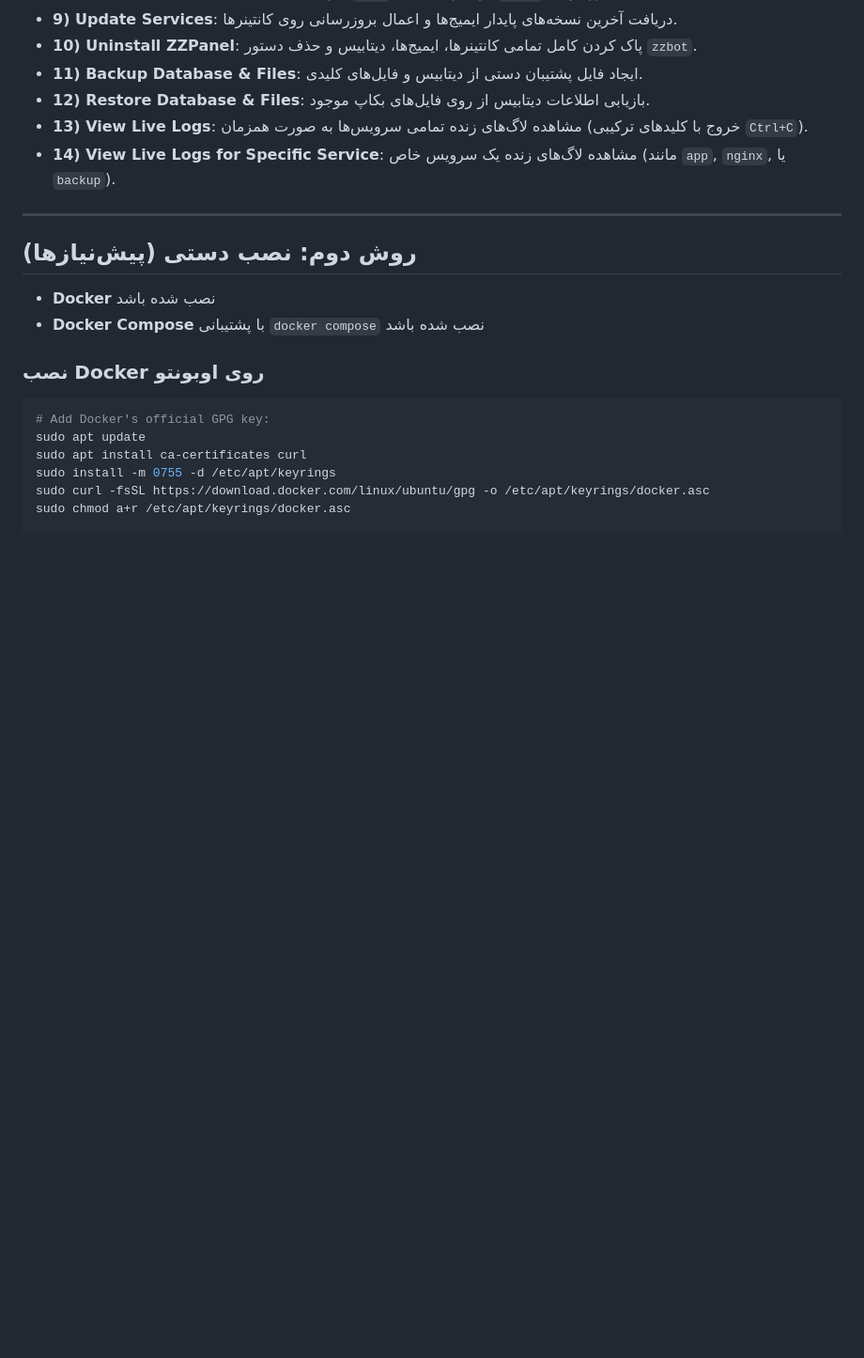
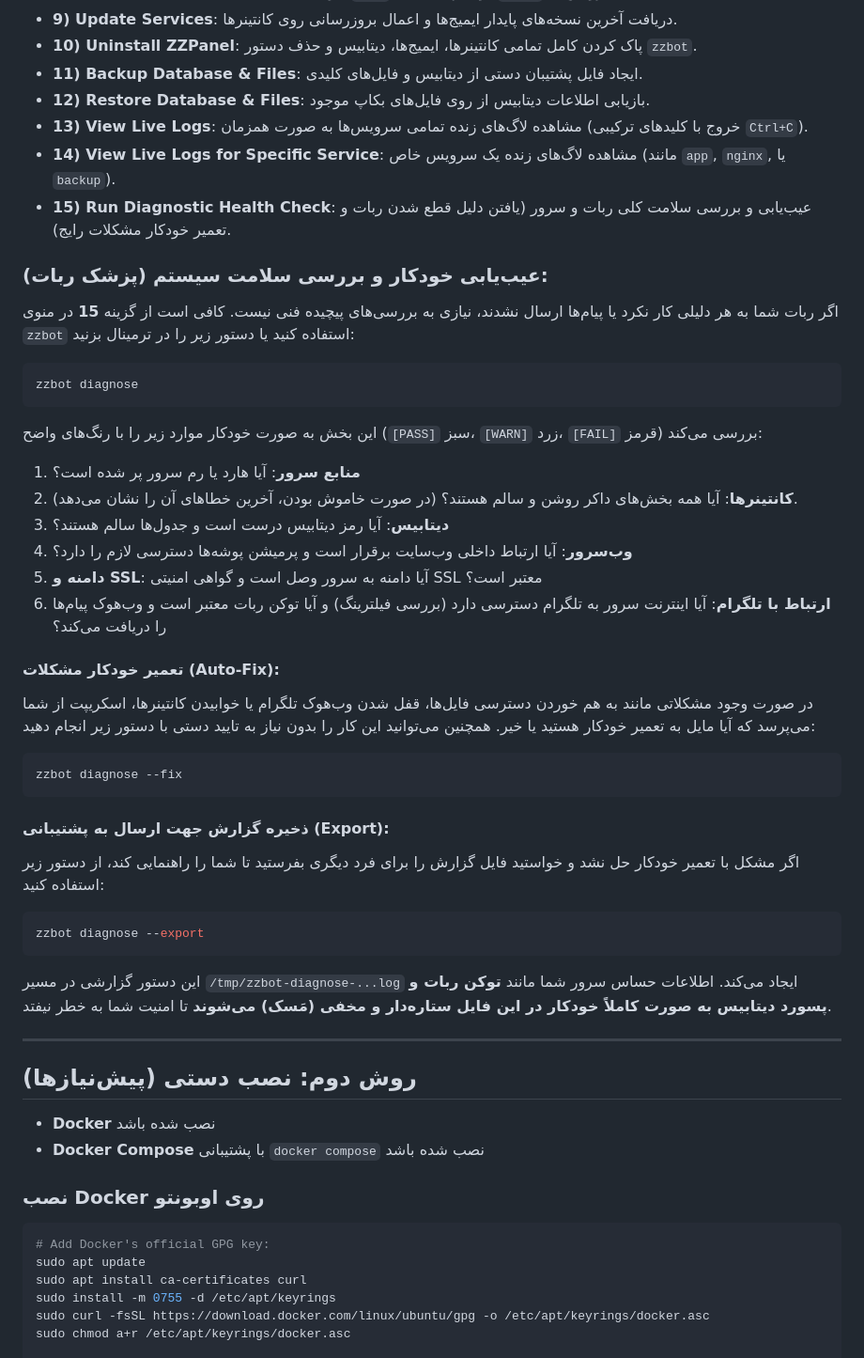
Before and after one commit to gitma99/zz-p, a Markdown page: README.md, the part around the change. Shown at 94% size. Drawn GitHub-style; blank space fills up the shorter version.

Commit message:
docs: add user-friendly guide for diagnostic health check and auto-repair in README

````diff
--- a/README.md
+++ b/README.md
@@ -47,6 +47,35 @@ zzbot
 * **12) Restore Database & Files**: بازیابی اطلاعات دیتابیس از روی فایل‌های بکاپ موجود.
 * **13) View Live Logs**: مشاهده لاگ‌های زنده تمامی سرویس‌ها به صورت همزمان (خروج با کلیدهای ترکیبی `Ctrl+C`).
 * **14) View Live Logs for Specific Service**: مشاهده لاگ‌های زنده یک سرویس خاص (مانند `app`, `nginx`, یا `backup`).
+* **15) Run Diagnostic Health Check**: عیب‌یابی و بررسی سلامت کلی ربات و سرور (یافتن دلیل قطع شدن ربات و تعمیر خودکار مشکلات رایج).
+
+### عیب‌یابی خودکار و بررسی سلامت سیستم (پزشک ربات):
+اگر ربات شما به هر دلیلی کار نکرد یا پیام‌ها ارسال نشدند، نیازی به بررسی‌های پیچیده فنی نیست. کافی است از گزینه **15** در منوی `zzbot` استفاده کنید یا دستور زیر را در ترمینال بزنید:
+
+```bash
+zzbot diagnose
+```
+
+این بخش به صورت خودکار موارد زیر را با رنگ‌های واضح (`[PASS]` سبز، `[WARN]` زرد، `[FAIL]` قرمز) بررسی می‌کند:
+1. **منابع سرور**: آیا هارد یا رم سرور پر شده است؟
+2. **کانتینرها**: آیا همه بخش‌های داکر روشن و سالم هستند؟ (در صورت خاموش بودن، آخرین خطاهای آن را نشان می‌دهد).
+3. **دیتابیس**: آیا رمز دیتابیس درست است و جدول‌ها سالم هستند؟
+4. **وب‌سرور**: آیا ارتباط داخلی وب‌سایت برقرار است و پرمیشن پوشه‌ها دسترسی لازم را دارد؟
+5. **دامنه و SSL**: آیا دامنه به سرور وصل است و گواهی امنیتی SSL معتبر است؟
+6. **ارتباط با تلگرام**: آیا اینترنت سرور به تلگرام دسترسی دارد (بررسی فیلترینگ) و آیا توکن ربات معتبر است و وب‌هوک پیام‌ها را دریافت می‌کند؟
+
+#### تعمیر خودکار مشکلات (Auto-Fix):
+در صورت وجود مشکلاتی مانند به هم خوردن دسترسی فایل‌ها، قفل شدن وب‌هوک تلگرام یا خوابیدن کانتینرها، اسکریپت از شما می‌پرسد که آیا مایل به تعمیر خودکار هستید یا خیر. همچنین می‌توانید این کار را بدون نیاز به تایید دستی با دستور زیر انجام دهید:
+```bash
+zzbot diagnose --fix
+```
+
+#### ذخیره گزارش جهت ارسال به پشتیبانی (Export):
+اگر مشکل با تعمیر خودکار حل نشد و خواستید فایل گزارش را برای فرد دیگری بفرستید تا شما را راهنمایی کند، از دستور زیر استفاده کنید:
+```bash
+zzbot diagnose --export
+```
+این دستور گزارشی در مسیر `/tmp/zzbot-diagnose-...log` ایجاد می‌کند. اطلاعات حساس سرور شما مانند **توکن ربات و پسورد دیتابیس به صورت کاملاً خودکار در این فایل ستاره‌دار و مخفی (مَسک) می‌شوند** تا امنیت شما به خطر نیفتد.
 
 ---
 
````
